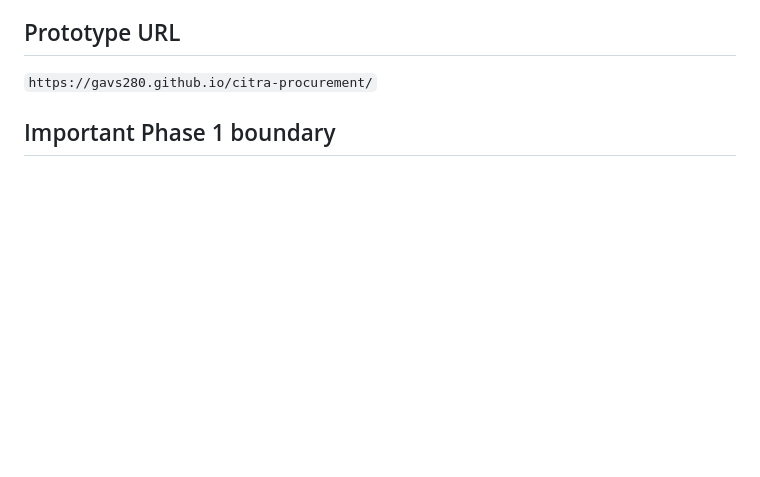
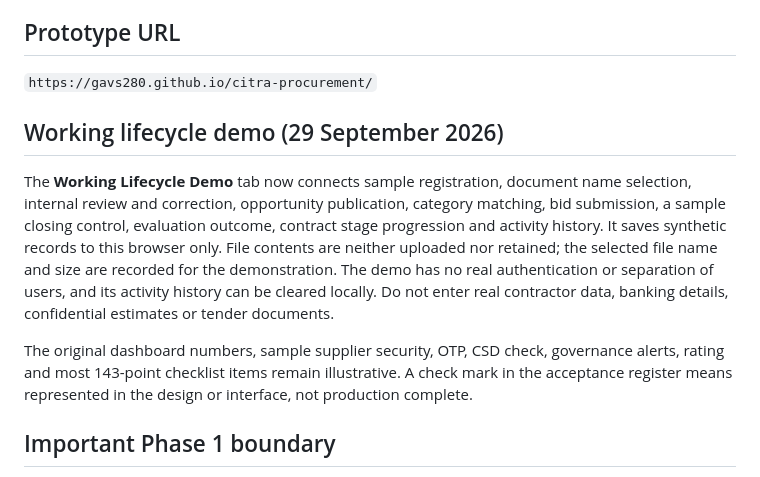
Before and after one commit to Gavs280/gavs280.github.io, a Markdown page: citra-procurement/README.md, the part around the change. Drawn GitHub-style; blank space fills up the shorter version.

Commit message:
Document browser demo and production boundary

```diff
--- a/citra-procurement/README.md
+++ b/citra-procurement/README.md
@@ -7,6 +7,11 @@ The purpose of this README is to explain, in management language, **what each of
 
 ## Prototype URL
 `https://gavs280.github.io/citra-procurement/`
+
+## Working lifecycle demo (29 September 2026)
+The **Working Lifecycle Demo** tab now connects sample registration, document name selection, internal review and correction, opportunity publication, category matching, bid submission, a sample closing control, evaluation outcome, contract stage progression and activity history. It saves synthetic records to this browser only. File contents are neither uploaded nor retained; the selected file name and size are recorded for the demonstration. The demo has no real authentication or separation of users, and its activity history can be cleared locally. Do not enter real contractor data, banking details, confidential estimates or tender documents.
+
+The original dashboard numbers, sample supplier security, OTP, CSD check, governance alerts, rating and most 143-point checklist items remain illustrative. A check mark in the acceptance register means represented in the design or interface, not production complete.
 
 ## Important Phase 1 boundary
 This is a public front-end prototype and therefore uses demo data only. It does **not** store real Citra procurement information, contractor personal information, banking details, IDs, confidential budgets, credentials or production documents.
```
